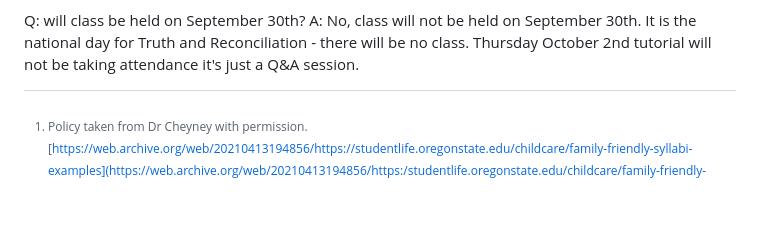
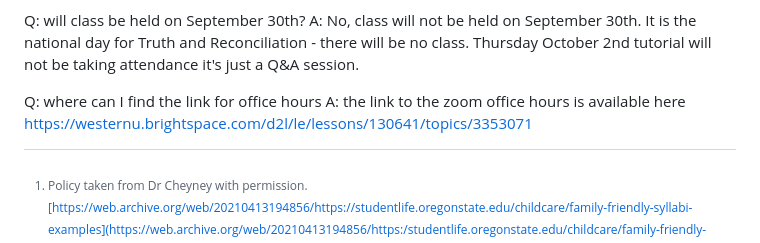
Before and after one commit to dbousfie/1026bot, a Markdown page: syllabus.md, the part around the change. Drawn GitHub-style; blank space fills up the shorter version.

```diff
--- a/syllabus.md
+++ b/syllabus.md
@@ -1567,3 +1567,6 @@ A: No questions on the midterm or the final will come directly from the textbook
 
 Q: will class be held on September 30th?
 A: No, class will not be held on September 30th. It is the national day for Truth and Reconciliation - there will be no class. Thursday October 2nd tutorial will not be taking attendance it's just a Q&A session.
+
+Q: where can I find the link for office hours
+A: the link to the zoom office hours is available here https://westernu.brightspace.com/d2l/le/lessons/130641/topics/3353071
```
